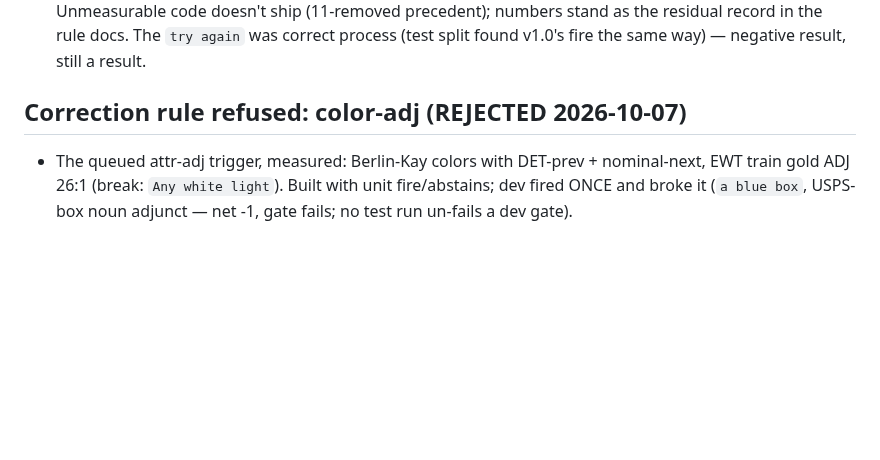
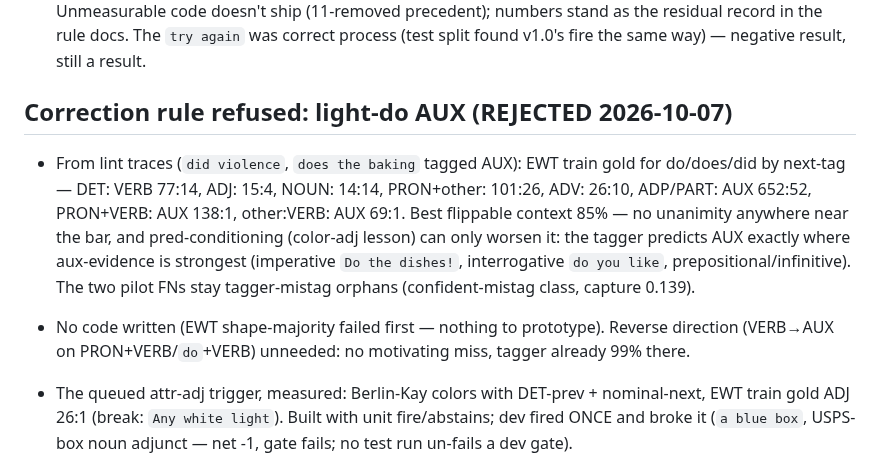
Before and after one commit to jonathanmorley/tree-sitter-english, a Markdown page: AGENTS.md, the part around the change. Drawn GitHub-style; blank space fills up the shorter version.

Commit message:
Refuse light-do AUX rule (best EWT context 85%, needs ~99%)

```diff
--- a/AGENTS.md
+++ b/AGENTS.md
@@ -1439,7 +1439,21 @@ against a deleted scanner. Delete it if CLI results look suspicious.
   was correct process (test split found v1.0's fire the same
   way) — negative result, still a result.
 
-## Correction rule refused: color-adj (REJECTED 2026-10-07)
+## Correction rule refused: light-do AUX (REJECTED 2026-10-07)
+
+- From lint traces (`did violence`, `does the baking` tagged AUX):
+  EWT train gold for do/does/did by next-tag — DET: VERB 77:14,
+  ADJ: 15:4, NOUN: 14:14, PRON+other: 101:26, ADV: 26:10,
+  ADP/PART: AUX 652:52, PRON+VERB: AUX 138:1, other:VERB: AUX
+  69:1. Best flippable context 85% — no unanimity anywhere near
+  the bar, and pred-conditioning (color-adj lesson) can only
+  worsen it: the tagger predicts AUX exactly where aux-evidence
+  is strongest (imperative `Do the dishes!`, interrogative `do
+  you like`, prepositional/infinitive). The two pilot FNs stay
+  tagger-mistag orphans (confident-mistag class, capture 0.139).
+- No code written (EWT shape-majority failed first — nothing to
+  prototype). Reverse direction (VERB→AUX on PRON+VERB/`do`+VERB)
+  unneeded: no motivating miss, tagger already 99% there.
 
 - The queued attr-adj trigger, measured: Berlin-Kay colors with
   DET-prev + nominal-next, EWT train gold ADJ 26:1 (break: `Any
```
